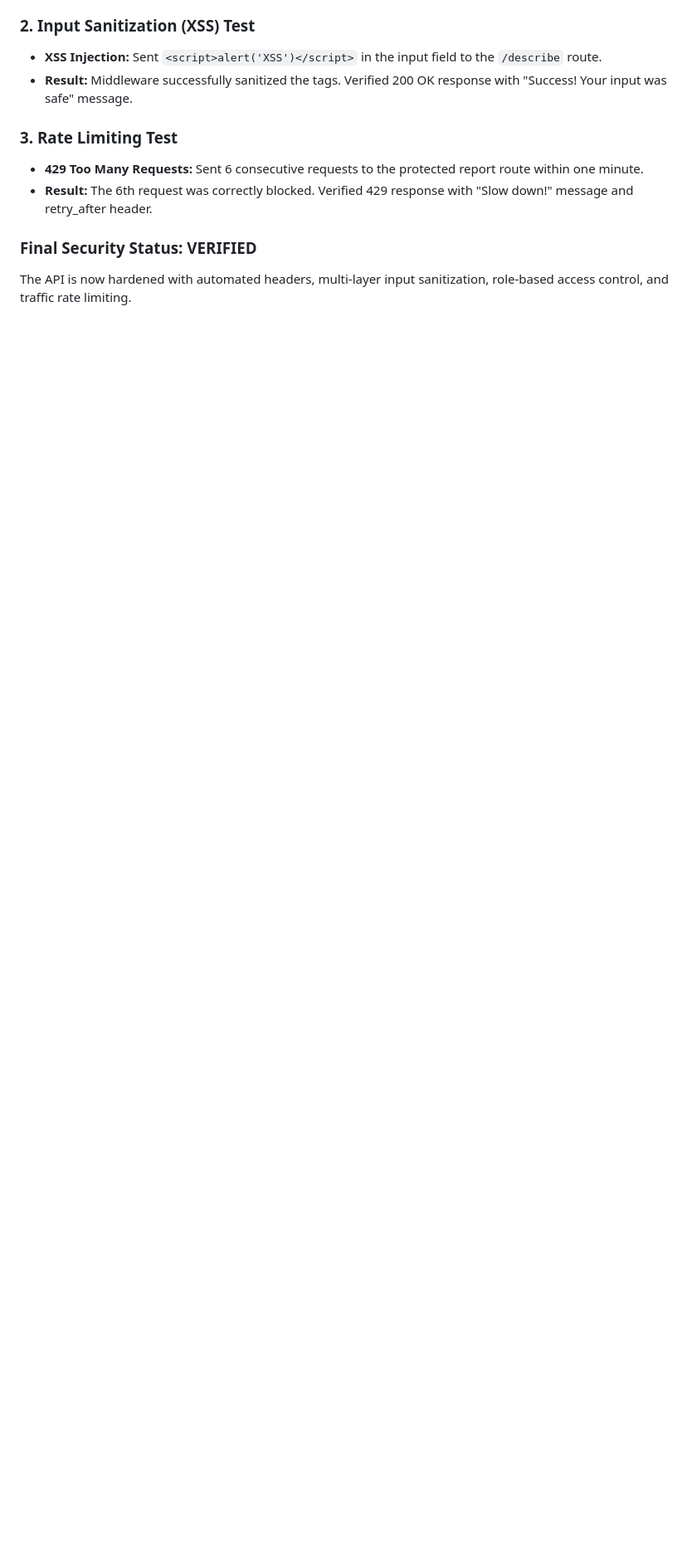
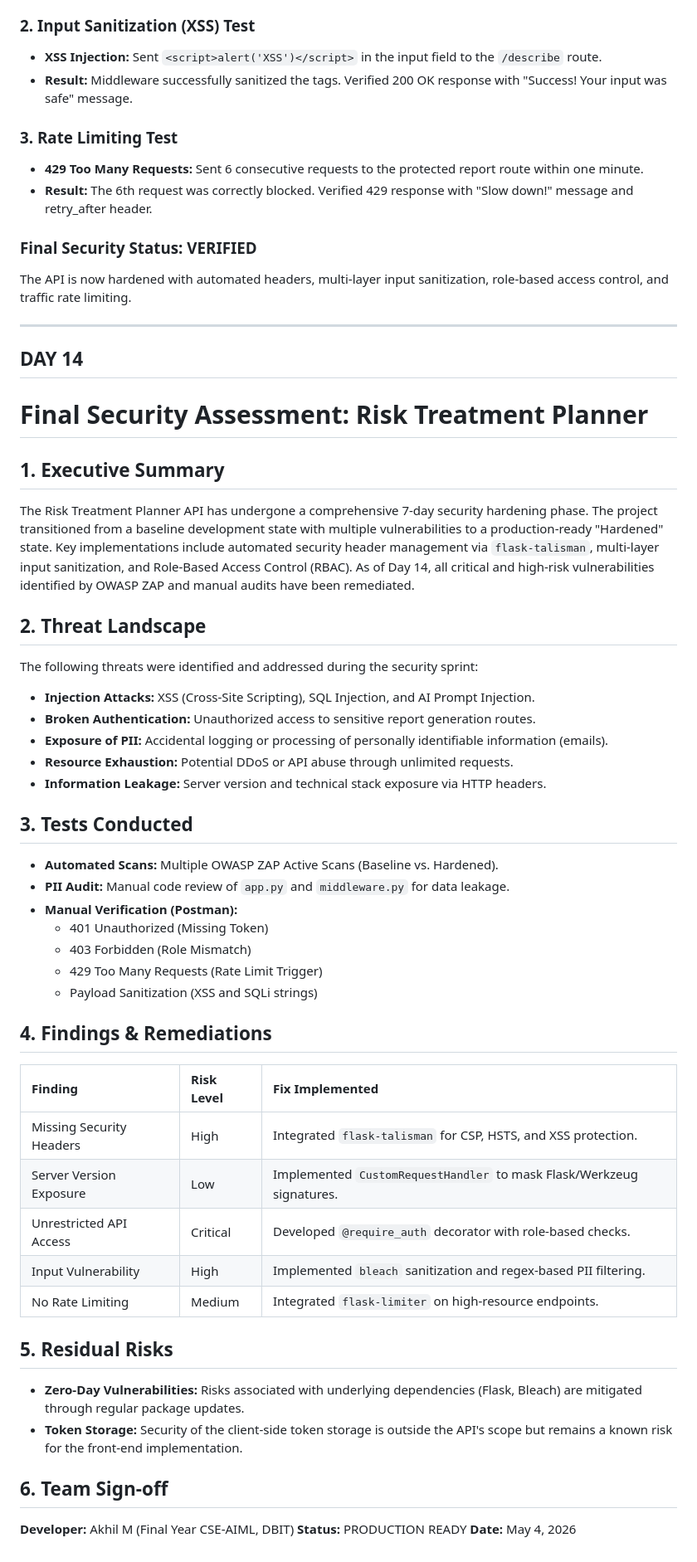
Before and after one commit to tecsxpert/risk-treatment-planner, a Markdown page: SECURITY.md, the part around the change. Shown at 83% size. Rendered like a GitHub page; blank space fills up the shorter version.

Commit message:
Day 14 - Final security documentation and executive sign-off

```diff
--- a/SECURITY.md
+++ b/SECURITY.md
@@ -202,3 +202,46 @@ Performed manual end-to-end testing via Postman to verify API response codes for
 
 ### Final Security Status: VERIFIED
 The API is now hardened with automated headers, multi-layer input sanitization, role-based access control, and traffic rate limiting.
+
+---
+
+## DAY 14
+# Final Security Assessment: Risk Treatment Planner
+
+## 1. Executive Summary
+The Risk Treatment Planner API has undergone a comprehensive 7-day security hardening phase. The project transitioned from a baseline development state with multiple vulnerabilities to a production-ready "Hardened" state. Key implementations include automated security header management via `flask-talisman`, multi-layer input sanitization, and Role-Based Access Control (RBAC). As of Day 14, all critical and high-risk vulnerabilities identified by OWASP ZAP and manual audits have been remediated.
+
+## 2. Threat Landscape
+The following threats were identified and addressed during the security sprint:
+* **Injection Attacks:** XSS (Cross-Site Scripting), SQL Injection, and AI Prompt Injection.
+* **Broken Authentication:** Unauthorized access to sensitive report generation routes.
+* **Exposure of PII:** Accidental logging or processing of personally identifiable information (emails).
+* **Resource Exhaustion:** Potential DDoS or API abuse through unlimited requests.
+* **Information Leakage:** Server version and technical stack exposure via HTTP headers.
+
+## 3. Tests Conducted
+* **Automated Scans:** Multiple OWASP ZAP Active Scans (Baseline vs. Hardened).
+* **PII Audit:** Manual code review of `app.py` and `middleware.py` for data leakage.
+* **Manual Verification (Postman):**
+    * 401 Unauthorized (Missing Token)
+    * 403 Forbidden (Role Mismatch)
+    * 429 Too Many Requests (Rate Limit Trigger)
+    * Payload Sanitization (XSS and SQLi strings)
+
+## 4. Findings & Remediations
+| Finding | Risk Level | Fix Implemented |
+| :--- | :--- | :--- |
+| Missing Security Headers | High | Integrated `flask-talisman` for CSP, HSTS, and XSS protection. |
+| Server Version Exposure | Low | Implemented `CustomRequestHandler` to mask Flask/Werkzeug signatures. |
+| Unrestricted API Access | Critical | Developed `@require_auth` decorator with role-based checks. |
+| Input Vulnerability | High | Implemented `bleach` sanitization and regex-based PII filtering. |
+| No Rate Limiting | Medium | Integrated `flask-limiter` on high-resource endpoints. |
+
+## 5. Residual Risks
+* **Zero-Day Vulnerabilities:** Risks associated with underlying dependencies (Flask, Bleach) are mitigated through regular package updates.
+* **Token Storage:** Security of the client-side token storage is outside the API's scope but remains a known risk for the front-end implementation.
+
+## 6. Team Sign-off
+**Developer:** Akhil M (Final Year CSE-AIML, DBIT)
+**Status:** PRODUCTION READY
+**Date:** May 4, 2026
```
